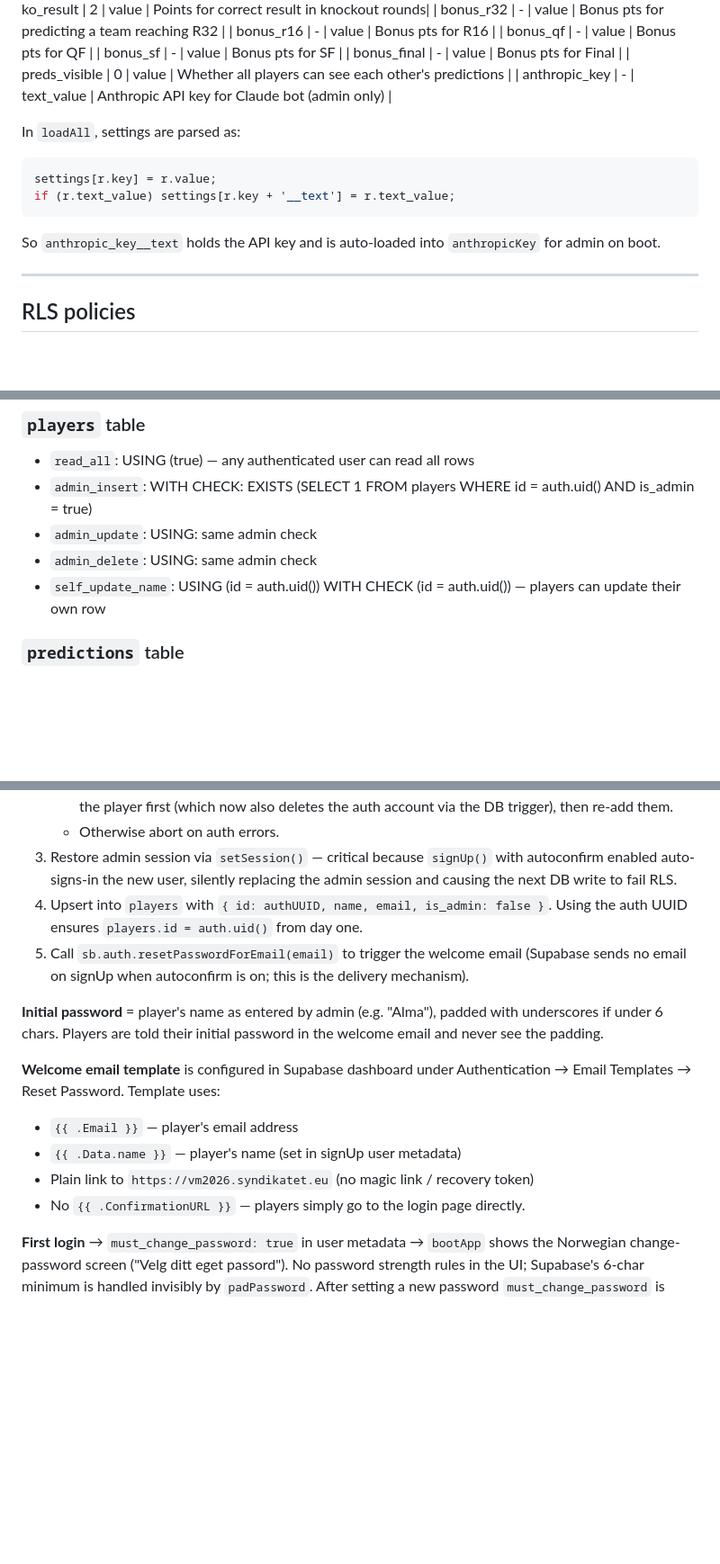
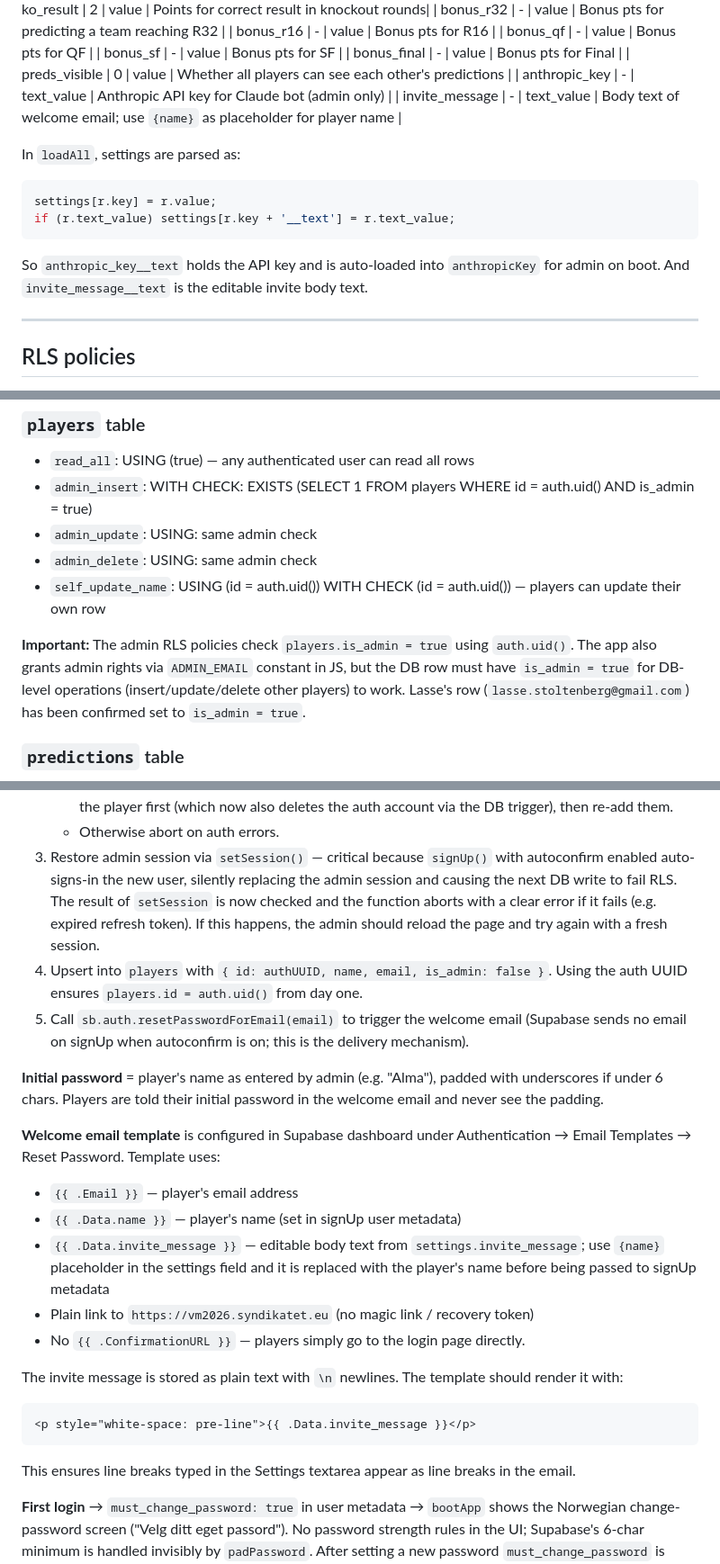
Before and after one commit to lstol/worldcup2026, a Markdown page: CLAUDE.md, 3 parts joined by grey strips. Shown at 90% size. GitHub-like rendering; blank space fills up the shorter version.

Commit message:
Update CLAUDE.md: invite_message setting, is_admin RLS note, sendInvite session fix

````diff
--- a/CLAUDE.md
+++ b/CLAUDE.md
@@ -101,6 +101,7 @@ Known keys:
 | bonus_final    | -       | value       | Bonus pts for Final                         |
 | preds_visible  | 0       | value       | Whether all players can see each other's predictions |
 | anthropic_key  | -       | text_value  | Anthropic API key for Claude bot (admin only) |
+| invite_message | -       | text_value  | Body text of welcome email; use `{name}` as placeholder for player name |
 
 In `loadAll`, settings are parsed as:
 ```javascript
@@ -108,6 +109,7 @@ settings[r.key] = r.value;
 if (r.text_value) settings[r.key + '__text'] = r.text_value;
 ```
 So `anthropic_key__text` holds the API key and is auto-loaded into `anthropicKey` for admin on boot.
+And `invite_message__text` is the editable invite body text.
 
 ---
 
@@ -119,6 +121,11 @@ So `anthropic_key__text` holds the API key and is auto-loaded into `anthropicKey
 - `admin_update`: USING: same admin check
 - `admin_delete`: USING: same admin check
 - `self_update_name`: USING (id = auth.uid()) WITH CHECK (id = auth.uid()) — players can update their own row
+
+**Important:** The admin RLS policies check `players.is_admin = true` using `auth.uid()`. The app also
+grants admin rights via `ADMIN_EMAIL` constant in JS, but the DB row must have `is_admin = true` for
+DB-level operations (insert/update/delete other players) to work. Lasse's row (`lasse.stoltenberg@gmail.com`)
+has been confirmed set to `is_admin = true`.
 
 ### `predictions` table
 - `public read predictions`: USING (true) — all authenticated users can read
@@ -161,7 +168,10 @@ So `anthropic_key__text` holds the API key and is auto-loaded into `anthropicKey
    - Otherwise abort on auth errors.
 3. Restore admin session via `setSession()` — critical because `signUp()` with
    autoconfirm enabled auto-signs-in the new user, silently replacing the admin
-   session and causing the next DB write to fail RLS.
+   session and causing the next DB write to fail RLS. The result of `setSession`
+   is now checked and the function aborts with a clear error if it fails (e.g.
+   expired refresh token). If this happens, the admin should reload the page and
+   try again with a fresh session.
 4. Upsert into `players` with `{ id: authUUID, name, email, is_admin: false }`.
    Using the auth UUID ensures `players.id = auth.uid()` from day one.
 5. Call `sb.auth.resetPasswordForEmail(email)` to trigger the welcome email
@@ -176,8 +186,15 @@ password in the welcome email and never see the padding.
 Authentication → Email Templates → Reset Password. Template uses:
 - `{{ .Email }}` — player's email address
 - `{{ .Data.name }}` — player's name (set in signUp user metadata)
+- `{{ .Data.invite_message }}` — editable body text from `settings.invite_message`; use `{name}` placeholder in the settings field and it is replaced with the player's name before being passed to signUp metadata
 - Plain link to `https://vm2026.syndikatet.eu` (no magic link / recovery token)
 - No `{{ .ConfirmationURL }}` — players simply go to the login page directly.
+
+The invite message is stored as plain text with `\n` newlines. The template should render it with:
+```html
+<p style="white-space: pre-line">{{ .Data.invite_message }}</p>
+```
+This ensures line breaks typed in the Settings textarea appear as line breaks in the email.
 
 **First login** → `must_change_password: true` in user metadata →
 `bootApp` shows the Norwegian change-password screen ("Velg ditt eget passord").
````
